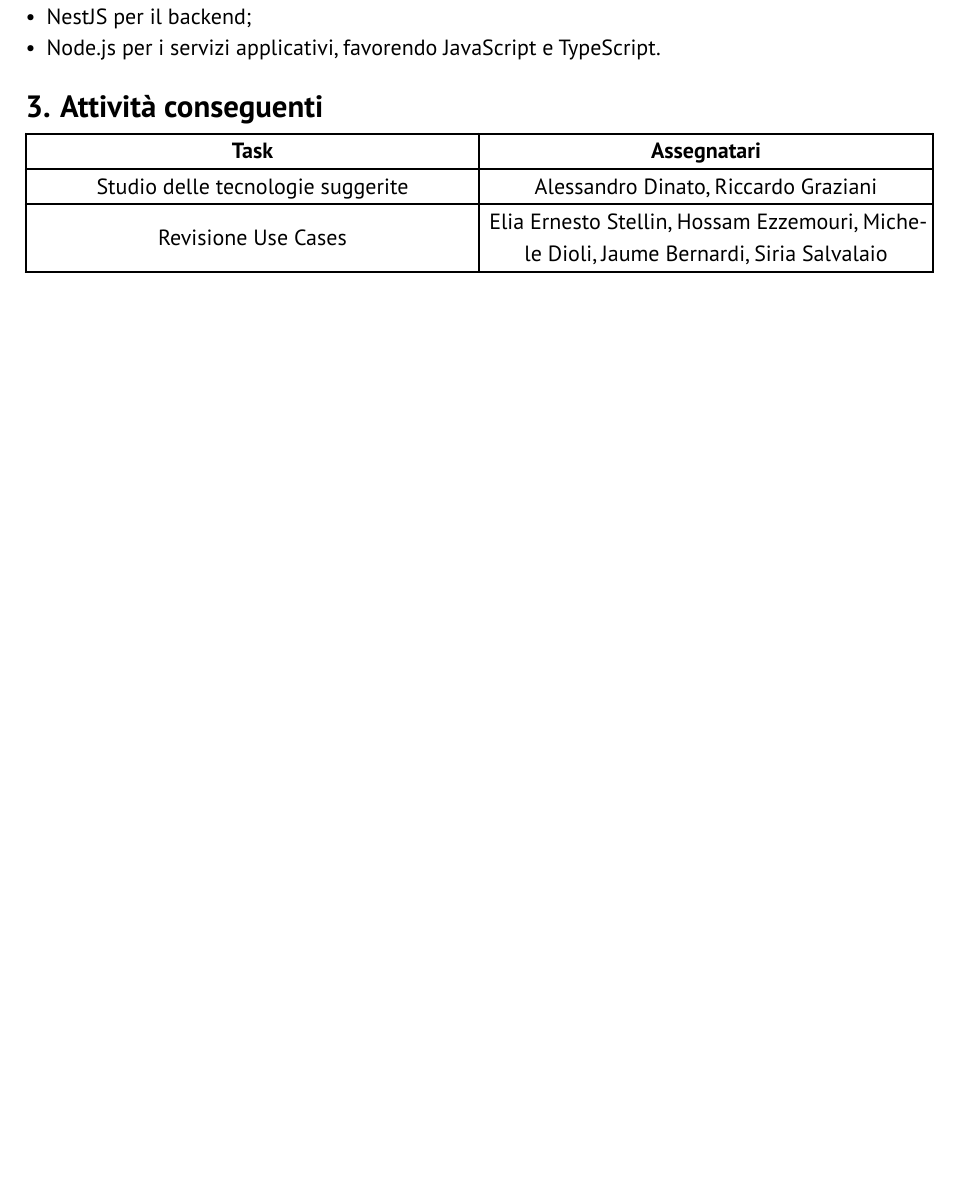
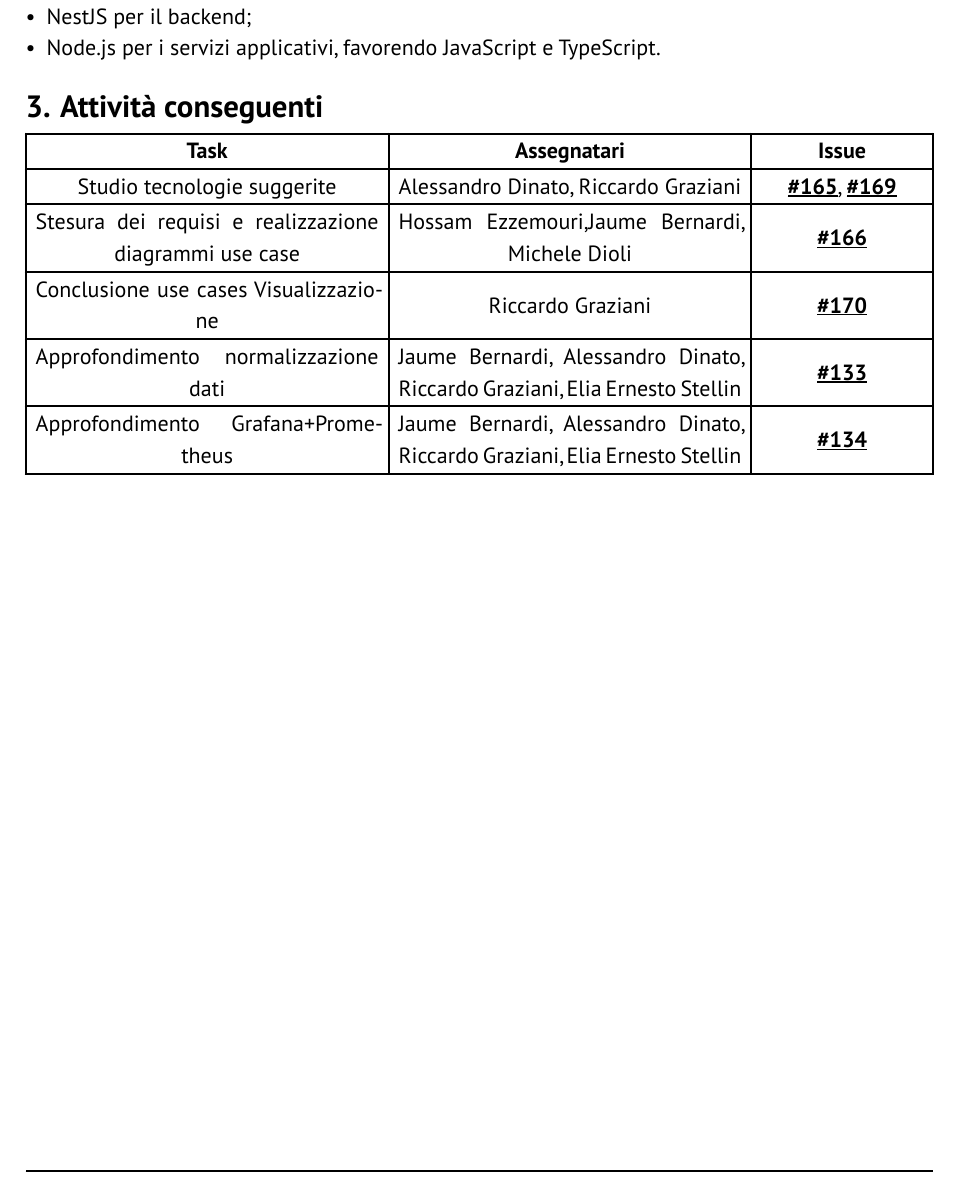
Before and after one commit to GlitchHub-Team/GlitchHub-Team.github.io, a Typst document (src/RTB/VerbaliEsterni/2026-01-13.typ): part of page 7 of 8, cut so that both start at the same text, the shorter picture padded with empty space. Compiled offline with Typst 0.15.

Commit message:
mappatura task

```diff
--- a/src/RTB/VerbaliEsterni/2026-01-13.typ
+++ b/src/RTB/VerbaliEsterni/2026-01-13.typ
@@ -148,16 +148,27 @@ M31 ha suggerito:
 
 = Attività conseguenti
 #table(
-  columns: (2fr, 2fr),
+  columns: (2fr, 2fr, 1fr),
   align: center + horizon,
-  [*Task*], [*Assegnatari*],
+  [*Task*], [*Assegnatari*], [*Issue*],
 
-  [Studio delle tecnologie suggerite],
+  [Studio tecnologie suggerite],
   [Alessandro Dinato, Riccardo Graziani],
+  [#issue(165), #issue(169)],
 
+  [Stesura dei requisi e realizzazione diagrammi use case],
+  [Hossam Ezzemouri,Jaume Bernardi, Michele Dioli],
+  [#issue(166)],
 
-  [Revisione Use Cases],
-  [Elia Ernesto Stellin, Hossam Ezzemouri, Michele Dioli, Jaume Bernardi, Siria Salvalaio],
+  [Conclusione use cases Visualizzazione],
+  [ Riccardo Graziani],
+  [#issue(170)],
 
+  [Approfondimento normalizzazione dati],
+  [Jaume Bernardi, Alessandro Dinato, Riccardo Graziani, Elia Ernesto Stellin],
+  [#issue(133)],
 
+  [Approfondimento Grafana+Prometheus],
+  [Jaume Bernardi, Alessandro Dinato, Riccardo Graziani, Elia Ernesto Stellin],
+  [#issue(134)]
 )
```
